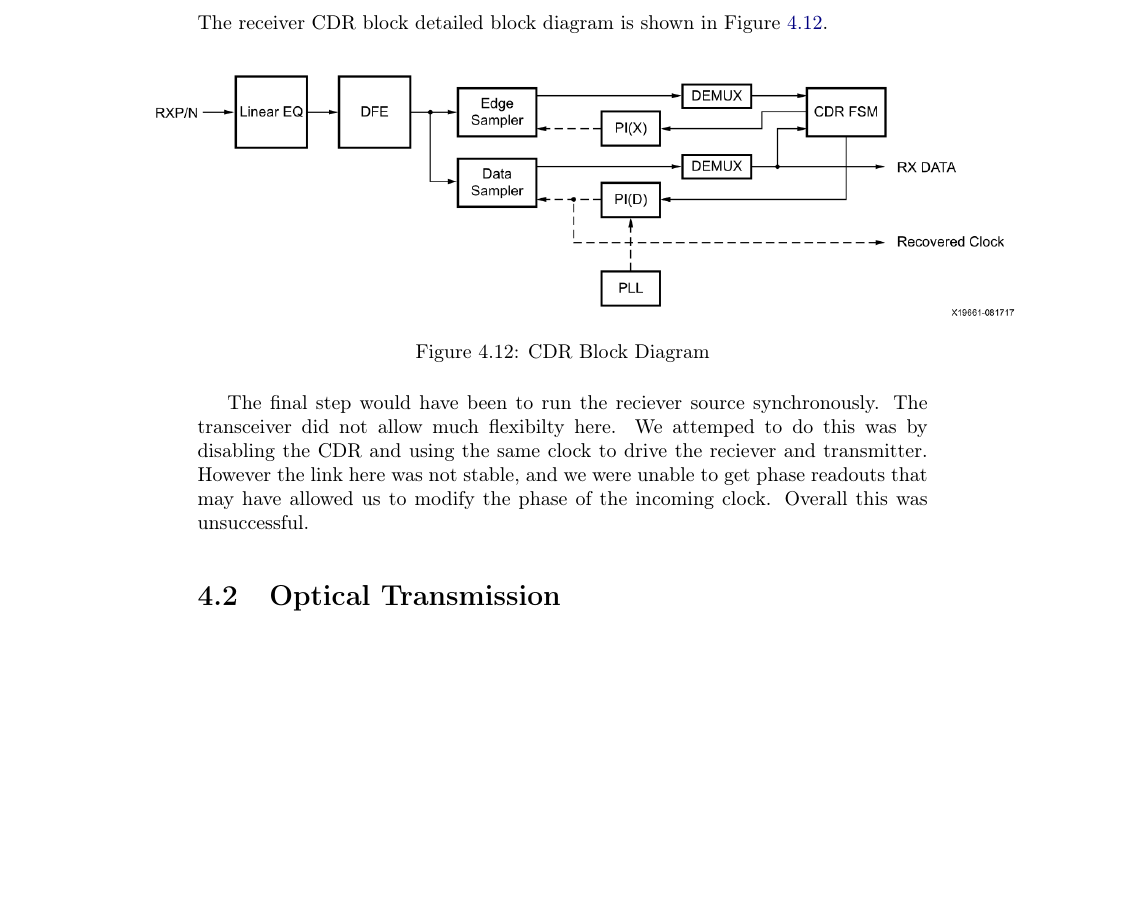
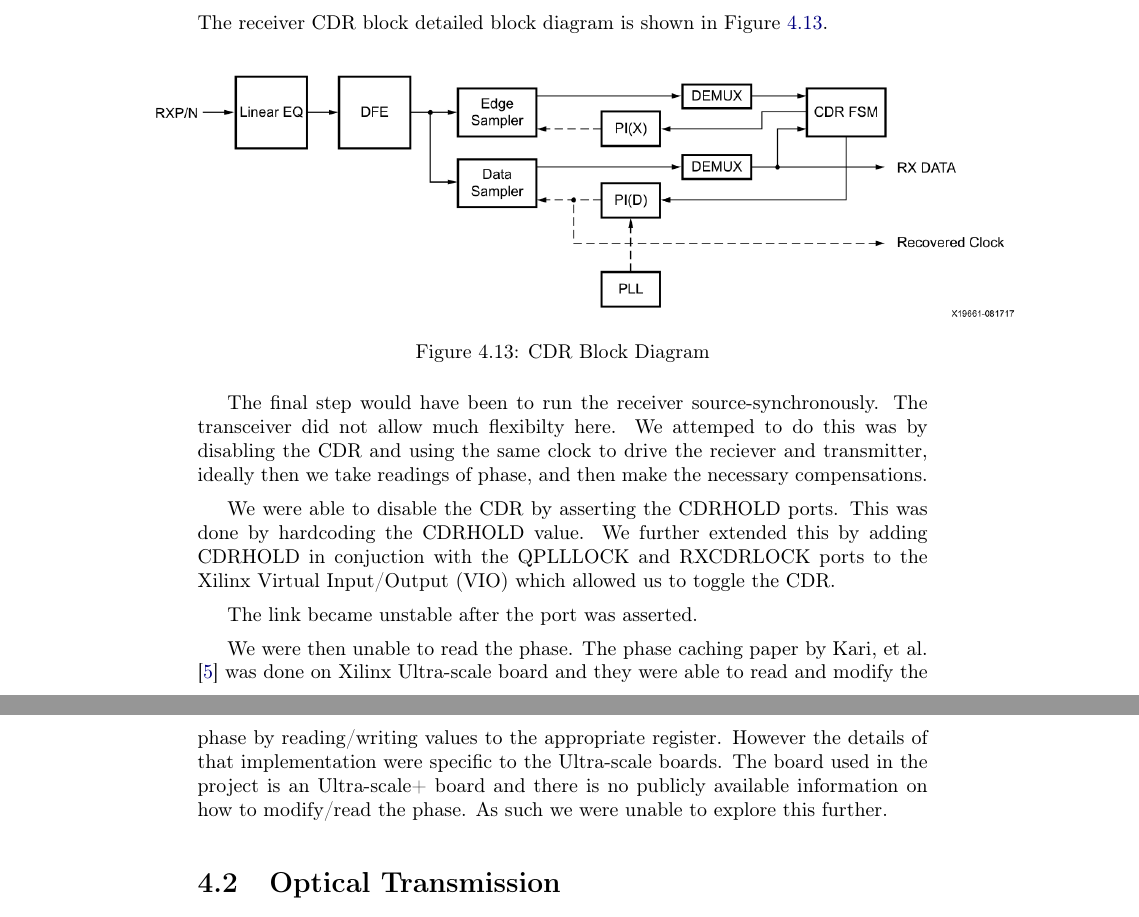
Before and after one commit to AmmarShaqeel/ucl-final, a LaTeX thesis (main.tex, which reads chp/method.tex): part of page 17 of 25 before the commit and two parts of pages 17 and 18 of 25 after it, the two joined at a grey line, cut so that both start at the same text, the shorter picture padded with empty space. Compiled offline with pdfLaTeX.

Commit message:
almost done

```diff
--- a/chp/method.tex
+++ b/chp/method.tex
@@ -277,13 +281,26 @@ Figure~\ref{fig:cdr_detail}.
     \label{fig:cdr_detail}
 \end{figure}
 
-The final step would have been to run the reciever source synchronously. The
+The final step would have been to run the receiver source-synchronously.  The
 transceiver did not allow much flexibilty here. We attemped to do this was by
 disabling the CDR and using the same clock to drive the reciever and
-transmitter. However the link here was not stable, and we were unable to get
-phase readouts that may have allowed us to modify the phase of the incoming
-clock. Overall this was unsuccessful.
+transmitter, ideally then we take readings of phase, and then make the
+necessary compensations.
 
+We were able to disable the CDR by asserting the CDRHOLD ports. This was done
+by hardcoding the CDRHOLD value. We further extended this by adding CDRHOLD
+in conjuction with the QPLLLOCK and RXCDRLOCK ports to the Xilinx Virtual
+Input/Output (VIO) which allowed us to toggle the CDR.
+
+The link became unstable after the port was asserted.
+
+We were then unable to read the phase. The phase caching paper by Kari, et al.
+\cite{kari_phase} was done on Xilinx Ultra-scale board and they were able to
+read and modify the phase by reading/writing values to the appropriate register.
+However the details of that implementation were specific to the Ultra-scale
+boards. The board used in the project is an Ultra-scale+ board and there is no
+publicly available information on how to modify/read the phase.
+As such we were unable to explore this further.
 
 \section{Optical Transmission}%
 \label{optical_transmission}
```
Also changed, not shown: img/two_channel.png (added), chp/method.tex (22 more changed lines), 9 other files.
